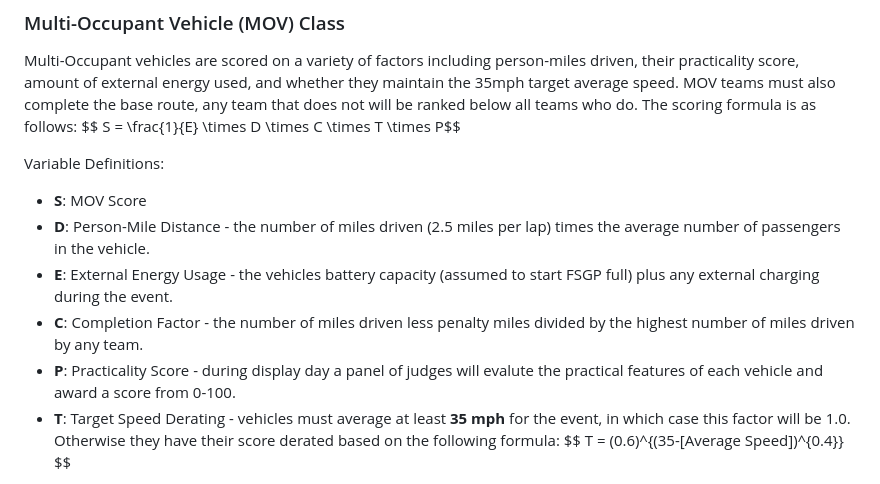
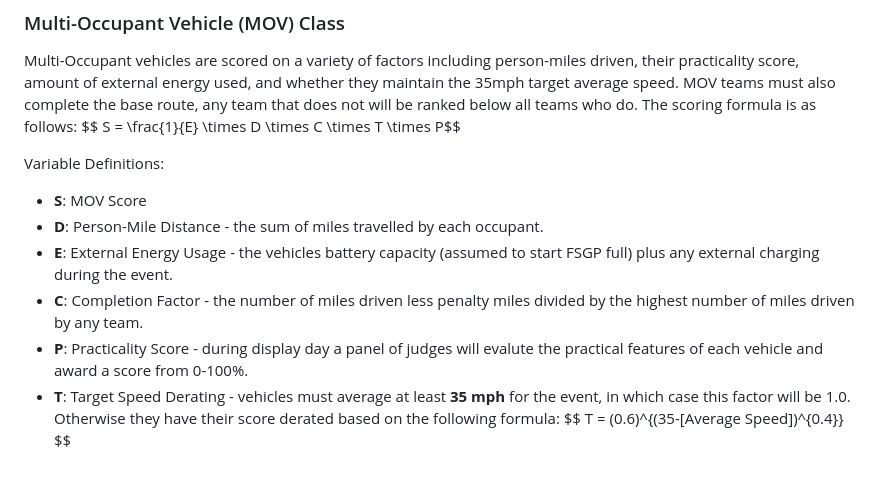
Before and after one commit to jtmullen/asc-fsgp-2024-results, a Markdown page: asc/results.md, the part around the change. Drawn GitHub-style.

Commit message:
Clarifications

```diff
--- a/asc/results.md
+++ b/asc/results.md
@@ -26,10 +26,10 @@ Multi-Occupant vehicles are scored on a variety of factors including person-mile
 
 Variable Definitions:
 - __S__: MOV Score
-- __D__: Person-Mile Distance - the number of miles driven (2.5 miles per lap) times the average number of passengers in the vehicle.
+- __D__: Person-Mile Distance - the sum of miles travelled by each occupant.
 - __E__: External Energy Usage - the vehicles battery capacity (assumed to start FSGP full) plus any external charging during the event.
 - __C__: Completion Factor - the number of miles driven less penalty miles divided by the highest number of miles driven by any team.
-- __P__: Practicality Score - during display day a panel of judges will evalute the practical features of each vehicle and award a score from 0-100.
+- __P__: Practicality Score - during display day a panel of judges will evalute the practical features of each vehicle and award a score from 0-100%.
 - __T__: Target Speed Derating - vehicles must average at least <b>35 mph</b> for the event, in which case this factor will be 1.0. Otherwise they have their score derated based on the following formula: \$$ T = (0.6)^{(35-[Average Speed])^{0.4}} $$
 
 _Note: For individual stage winners, the pracitcality and external energy factors are not considered, only the "D x C x T" factors_
```
